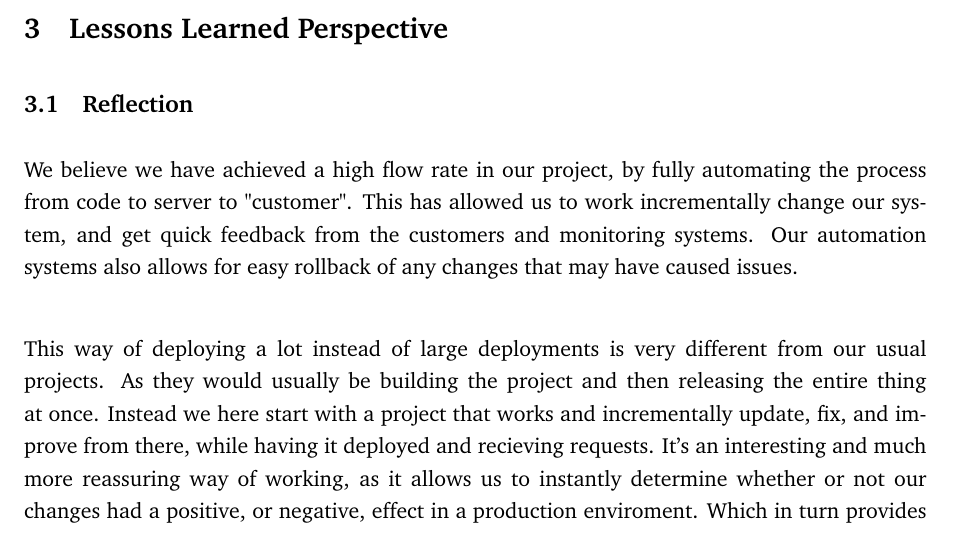
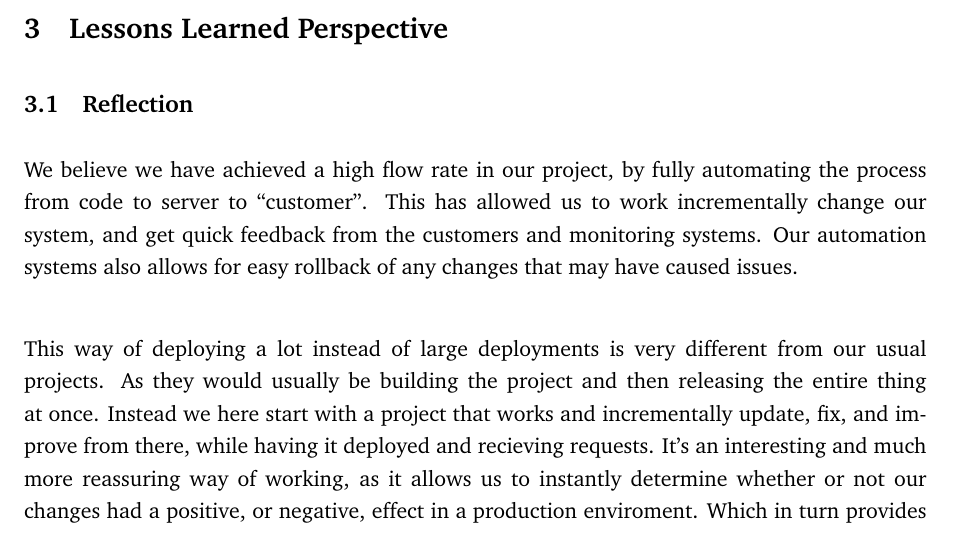
Before and after one commit to Devops-2022-Group-R/itu-minitwit, a LaTeX document (report/main.tex, which reads report/sections/lessons-learned-perspective/reflection.tex): part of page 13 of 21, cut so that both start at the same text. Compiled offline with pdfLaTeX.

Commit message:
"customer"

```diff
--- a/report/sections/lessons-learned-perspective/reflection.tex
+++ b/report/sections/lessons-learned-perspective/reflection.tex
@@ -1,5 +1,5 @@
 \subsection{Reflection}
-We believe we have achieved a high flow rate in our project, by fully automating the process from code to server to "customer".
+We believe we have achieved a high flow rate in our project, by fully automating the process from code to server to ``customer''.
 This has allowed us to work incrementally change our system, and get quick feedback from the customers and monitoring systems.
 Our automation systems also allows for easy rollback of any changes that may have caused issues.\\
 
```
